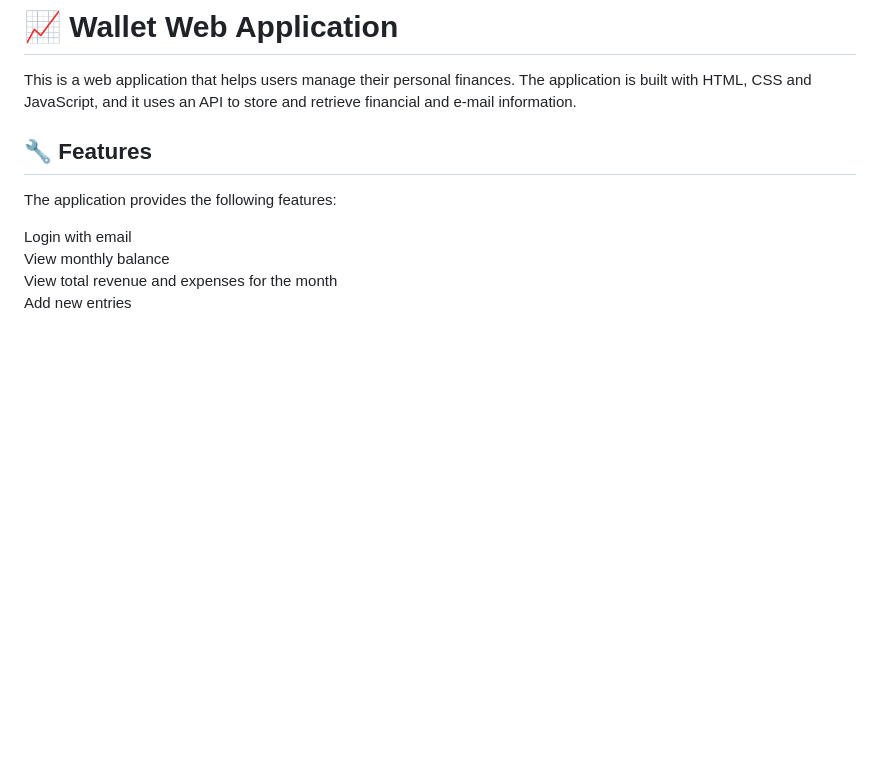
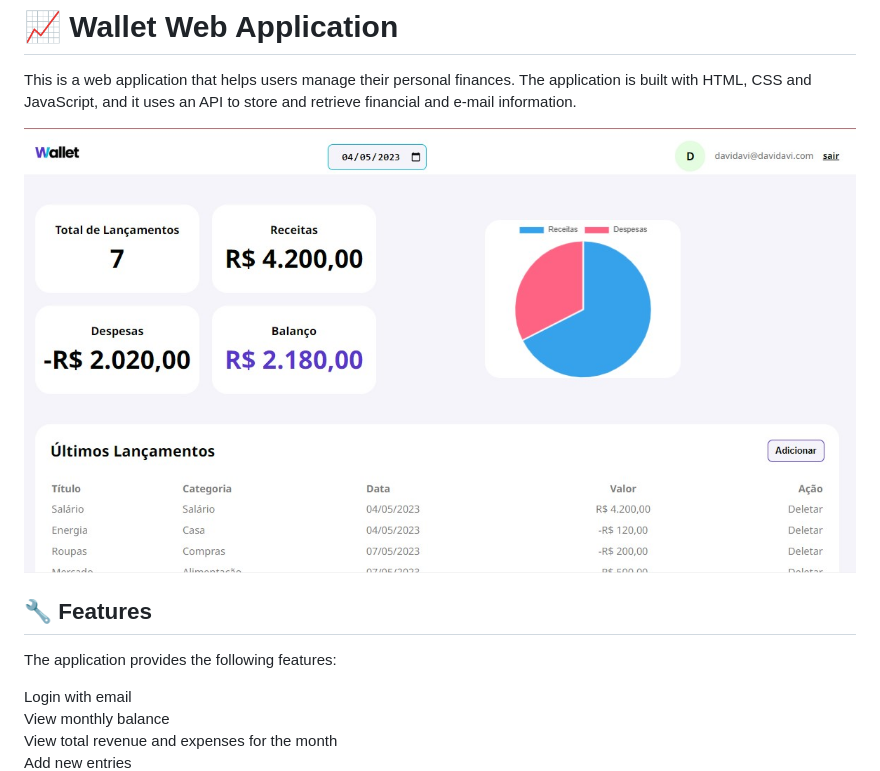
Before and after one commit to davif13/wallet-app-frontend, a Markdown page: readme.md, the part around the change. Rendered like a GitHub page; pictures changed too: assets/capture.jpg (added); blank space fills up the shorter version.

Commit message:
update: readme

```diff
--- a/readme.md
+++ b/readme.md
@@ -1,6 +1,8 @@
 # :chart_with_upwards_trend: Wallet Web Application
 
 This is a web application that helps users manage their personal finances. The application is built with HTML, CSS and JavaScript, and it uses an API to store and retrieve financial and e-mail information.
+
+![Live deploy Wallet App](./assets/capture.jpg)
 
 ## :wrench: Features
 
```
